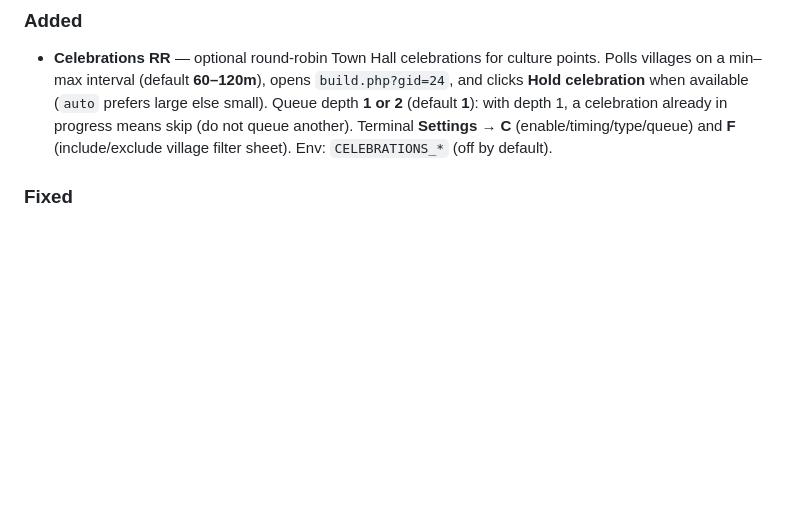
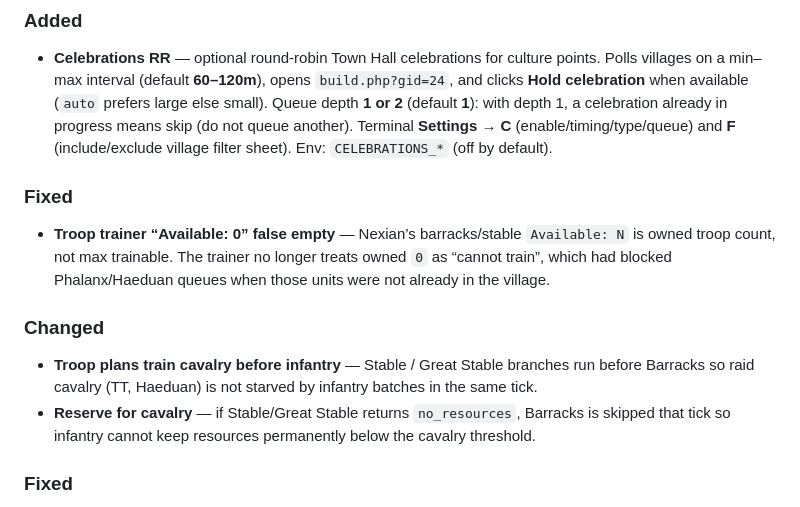
Before and after one commit to surgeon13/nexian-dani, a Markdown page: CHANGELOG.md, the part around the change. GitHub-like rendering; blank space fills up the shorter version.

Commit message:
Add Celebrations RR for Town Hall culture points (1.8.24) (#19)
Co-authored-by: Cursor Agent <cursoragent@cursor.com>
Co-authored-by: Sound Surgeon <surgeon13@users.noreply.github.com>

```diff
--- a/CHANGELOG.md
+++ b/CHANGELOG.md
@@ -38,6 +38,15 @@ All notable changes to this project are documented in this file.
 ### Added
 
 - **Celebrations RR** — optional round-robin Town Hall celebrations for culture points. Polls villages on a min–max interval (default **60–120m**), opens `build.php?gid=24`, and clicks **Hold celebration** when available (`auto` prefers large else small). Queue depth **1 or 2** (default **1**): with depth 1, a celebration already in progress means skip (do not queue another). Terminal **Settings → C** (enable/timing/type/queue) and **F** (include/exclude village filter sheet). Env: `CELEBRATIONS_*` (off by default).
+
+### Fixed
+
+- **Troop trainer “Available: 0” false empty** — Nexian’s barracks/stable `Available: N` is owned troop count, not max trainable. The trainer no longer treats owned `0` as “cannot train”, which had blocked Phalanx/Haeduan queues when those units were not already in the village.
+
+### Changed
+
+- **Troop plans train cavalry before infantry** — Stable / Great Stable branches run before Barracks so raid cavalry (TT, Haeduan) is not starved by infantry batches in the same tick.
+- **Reserve for cavalry** — if Stable/Great Stable returns `no_resources`, Barracks is skipped that tick so infantry cannot keep resources permanently below the cavalry threshold.
 
 ### Fixed
 
```
